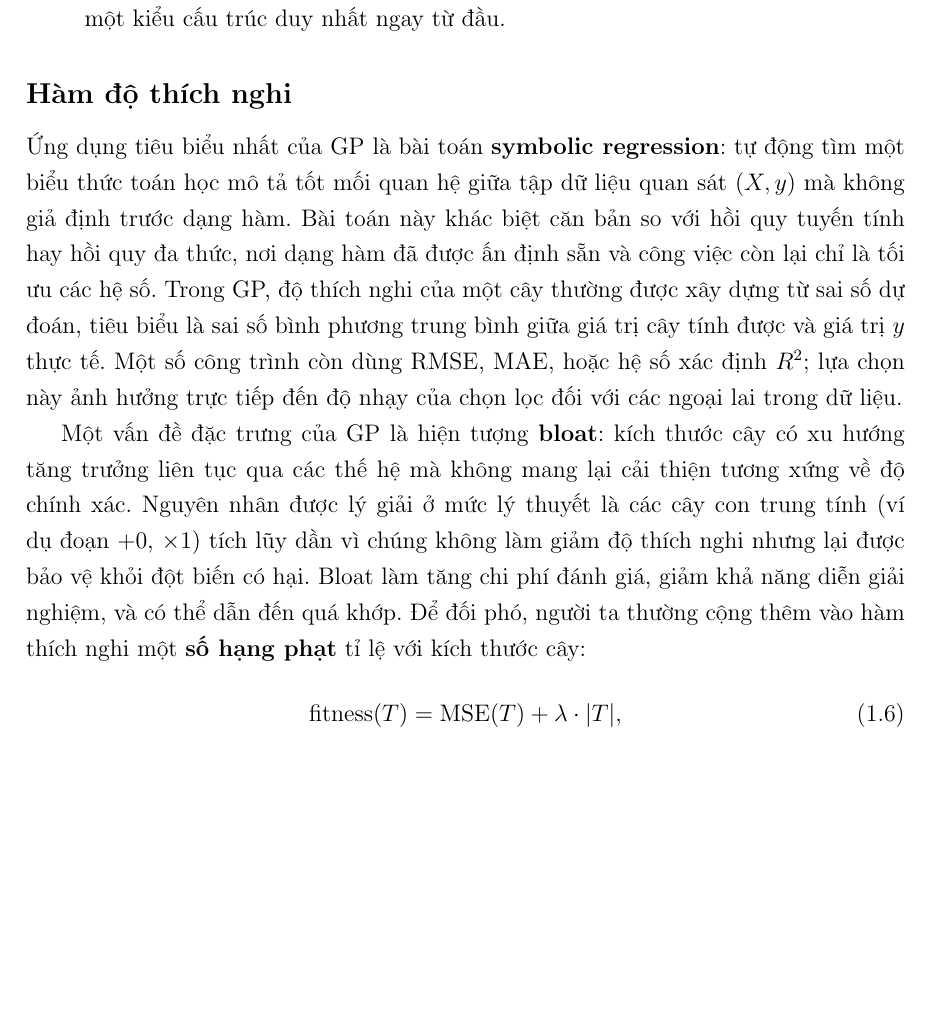
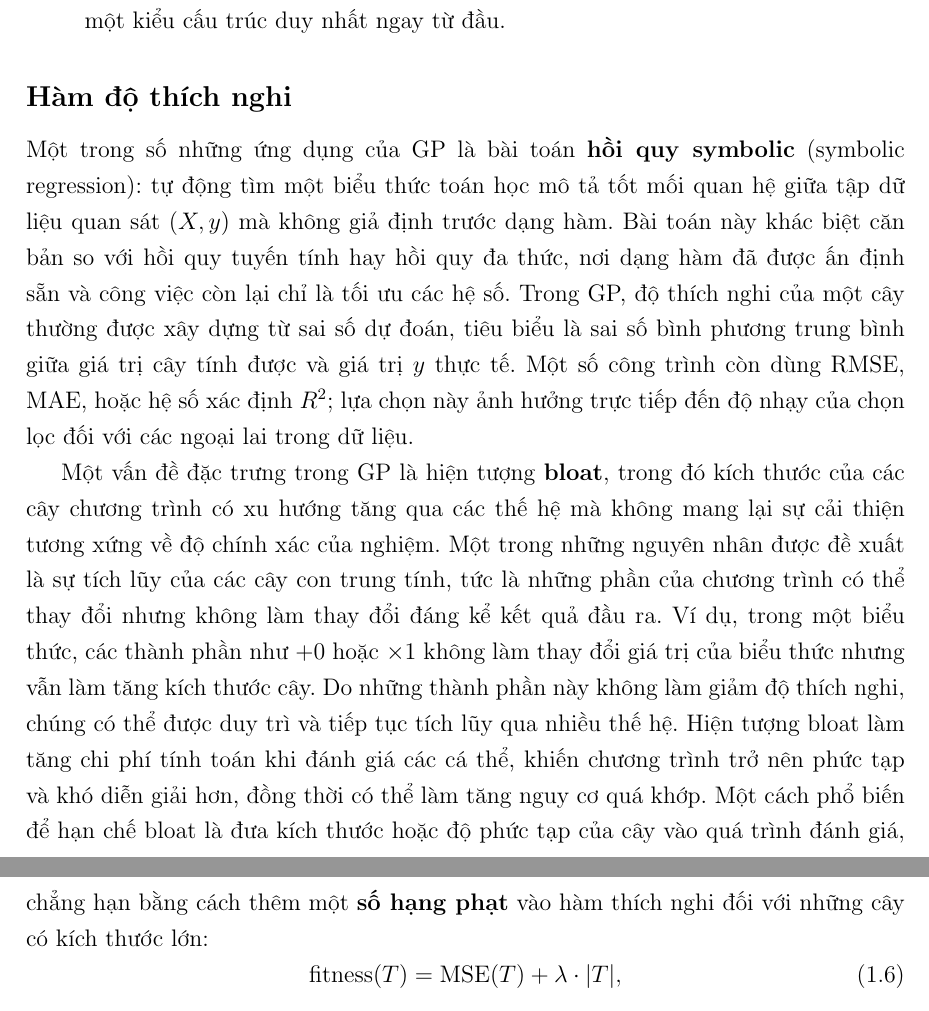
Before and after one commit to thiennguyen37-qn/Optimization-Theory---Genetic-Algorithm, a LaTeX thesis (report/REPORT.tex, which reads report/chapters/chuong1_co_so_ly_thuyet.tex): part of page 23 of 52 before the commit and two parts of pages 23 and 24 of 52 after it, the two joined at a grey line, cut so that both start at the same text, the shorter picture padded with empty space. Compiled offline with pdfLaTeX.

Commit message:
Rewrite symbolic regression intro and bloat explanation in GP section
Co-Authored-By: Claude Sonnet 5 <noreply@anthropic.com>

```diff
--- a/report/chapters/chuong1_co_so_ly_thuyet.tex
+++ b/report/chapters/chuong1_co_so_ly_thuyet.tex
@@ -974,8 +974,8 @@ kinh điển, tất cả đều giới hạn độ sâu tối đa $d_{\max}$:
 
 \subsection*{Hàm độ thích nghi}
 
-Ứng dụng tiêu biểu nhất của GP là bài toán \textbf{symbolic regression}:
-tự động tìm một biểu thức toán học mô tả tốt
+Một trong số những ứng dụng của GP là bài toán \textbf{hồi quy symbolic}
+(symbolic regression): tự động tìm một biểu thức toán học mô tả tốt
 mối quan hệ giữa tập dữ liệu quan sát $(X, y)$ mà không giả định trước
 dạng hàm. Bài toán này khác biệt căn bản so với hồi quy tuyến tính hay
 hồi quy đa thức, nơi dạng hàm đã được ấn định sẵn và công việc còn lại
@@ -986,14 +986,21 @@ công trình còn dùng RMSE, MAE, hoặc hệ số xác định $R^2$; lựa ch
 này ảnh hưởng trực tiếp đến độ nhạy của chọn lọc đối với các ngoại lai
 trong dữ liệu.
 
-Một vấn đề đặc trưng của GP là hiện tượng \textbf{bloat}: kích thước
-cây có xu hướng tăng trưởng liên tục qua các thế hệ mà không mang lại
-cải thiện tương xứng về độ chính xác. Nguyên nhân được lý giải ở mức
-lý thuyết là các cây con trung tính (ví dụ đoạn $+0$, $\times 1$) tích
-lũy dần vì chúng không làm giảm độ thích nghi nhưng lại được bảo vệ
-khỏi đột biến có hại. Bloat làm tăng chi phí đánh giá, giảm khả năng
-diễn giải nghiệm, và có thể dẫn đến quá khớp. Để đối phó, người ta
-thường cộng thêm vào hàm thích nghi một \textbf{số hạng phạt} tỉ lệ với kích thước cây:
+Một vấn đề đặc trưng trong GP là hiện tượng \textbf{bloat}, trong đó
+kích thước của các cây chương trình có xu hướng tăng qua các thế hệ mà
+không mang lại sự cải thiện tương xứng về độ chính xác của nghiệm. Một
+trong những nguyên nhân được đề xuất là sự tích lũy của các cây con
+trung tính, tức là những phần của chương trình có thể thay đổi nhưng
+không làm thay đổi đáng kể kết quả đầu ra. Ví dụ, trong một biểu thức,
+các thành phần như $+0$ hoặc $\times 1$ không làm thay đổi giá trị của
+biểu thức nhưng vẫn làm tăng kích thước cây. Do những thành phần này
+không làm giảm độ thích nghi, chúng có thể được duy trì và tiếp tục
+tích lũy qua nhiều thế hệ. Hiện tượng bloat làm tăng chi phí tính toán
+khi đánh giá các cá thể, khiến chương trình trở nên phức tạp và khó
+diễn giải hơn, đồng thời có thể làm tăng nguy cơ quá khớp. Một cách phổ
+biến để hạn chế bloat là đưa kích thước hoặc độ phức tạp của cây vào
+quá trình đánh giá, chẳng hạn bằng cách thêm một \textbf{số hạng phạt}
+vào hàm thích nghi đối với những cây có kích thước lớn:
 \begin{equation}
     \mathrm{fitness}(T) = \mathrm{MSE}(T) + \lambda \cdot |T|,
     \label{eq:parsimony}
```
Also changed, not shown: report/REPORT.pdf.
